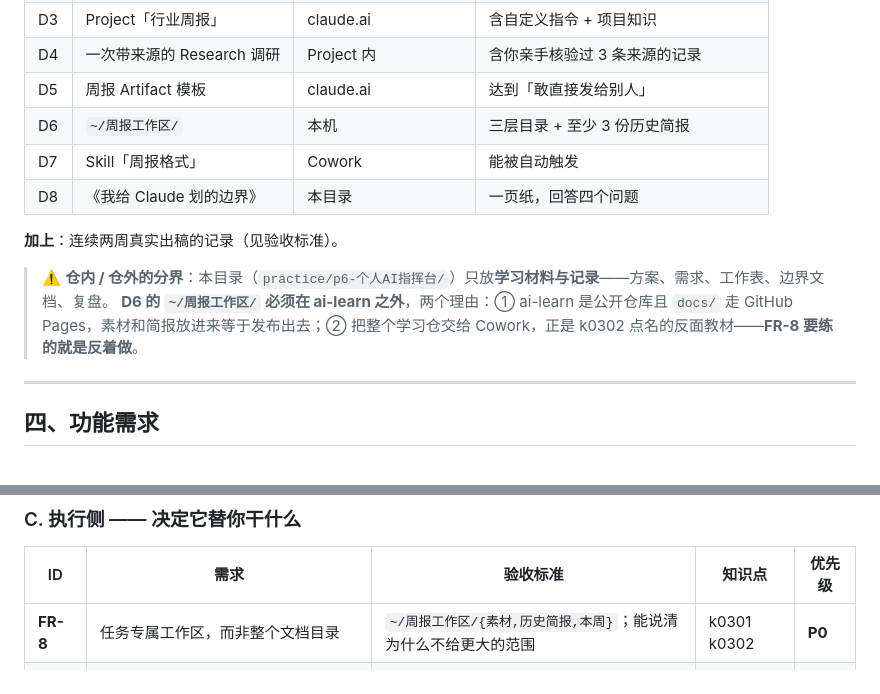
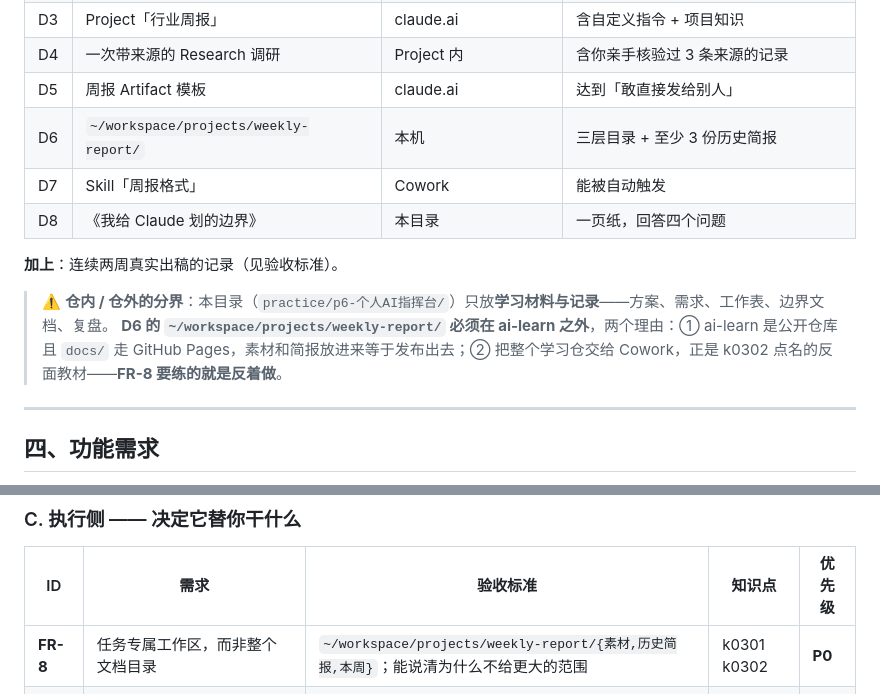
Before and after one commit to XingZengJi/ai-learn, a Markdown page: practice/p6-个人AI指挥台/产品需求清单.md, 2 parts joined by grey strips. GitHub-like rendering.

```diff
--- a/practice/p6-个人AI指挥台/产品需求清单.md
+++ b/practice/p6-个人AI指挥台/产品需求清单.md
@@ -40,14 +40,14 @@
 | D3 | Project「行业周报」 | claude.ai | 含自定义指令 + 项目知识 |
 | D4 | 一次带来源的 Research 调研 | Project 内 | 含你亲手核验过 3 条来源的记录 |
 | D5 | 周报 Artifact 模板 | claude.ai | 达到「敢直接发给别人」 |
-| D6 | `~/周报工作区/` | 本机 | 三层目录 + 至少 3 份历史简报 |
+| D6 | `~/workspace/projects/weekly-report/` | 本机 | 三层目录 + 至少 3 份历史简报 |
 | D7 | Skill「周报格式」 | Cowork | 能被自动触发 |
 | D8 | 《我给 Claude 划的边界》 | 本目录 | 一页纸，回答四个问题 |
 
 **加上**：连续两周真实出稿的记录（见验收标准）。
 
 > ⚠️ **仓内 / 仓外的分界**：本目录（`practice/p6-个人AI指挥台/`）只放**学习材料与记录**——方案、需求、工作表、边界文档、复盘。
-> **D6 的 `~/周报工作区/` 必须在 ai-learn 之外**，两个理由：① ai-learn 是公开仓库且 `docs/` 走 GitHub Pages，素材和简报放进来等于发布出去；② 把整个学习仓交给 Cowork，正是 k0302 点名的反面教材——**FR-8 要练的就是反着做**。
+> **D6 的 `~/workspace/projects/weekly-report/` 必须在 ai-learn 之外**，两个理由：① ai-learn 是公开仓库且 `docs/` 走 GitHub Pages，素材和简报放进来等于发布出去；② 把整个学习仓交给 Cowork，正是 k0302 点名的反面教材——**FR-8 要练的就是反着做**。
 
 ---
 
@@ -81,7 +81,7 @@
 
 | ID | 需求 | 验收标准 | 知识点 | 优先级 |
 |---|---|---|---|---|
-| **FR-8** | 任务专属工作区，而非整个文档目录 | `~/周报工作区/{素材,历史简报,本周}`；能说清为什么不给更大的范围 | k0301 k0302 | **P0** |
+| **FR-8** | 任务专属工作区，而非整个文档目录 | `~/workspace/projects/weekly-report/{素材,历史简报,本周}`；能说清为什么不给更大的范围 | k0301 k0302 | **P0** |
 | **FR-9** | 委托任务的提示词点名三件事：交付物、素材来源、**专业判断** | 任务产出的文末带「我为什么选这些条目」的判断依据 | k0302 | **P0** |
 | **FR-5** | Research 做深度调研并给出来源清单 | 随机核验 3 条来源；**查不到出处的具体细节按警示信号处理**，不能进正文 | k0107 | P1 |
 | **FR-6** | 简报有可分享的固定版式 | Artifact 迭代 ≥2 轮，到「愿意把链接发出去」 | k0105 | P1 |
```
Also changed, not shown: CLAUDE.md (+1 -1 lines), practice/p6-个人AI指挥台/实践课方案.md (+2 -2 lines).
